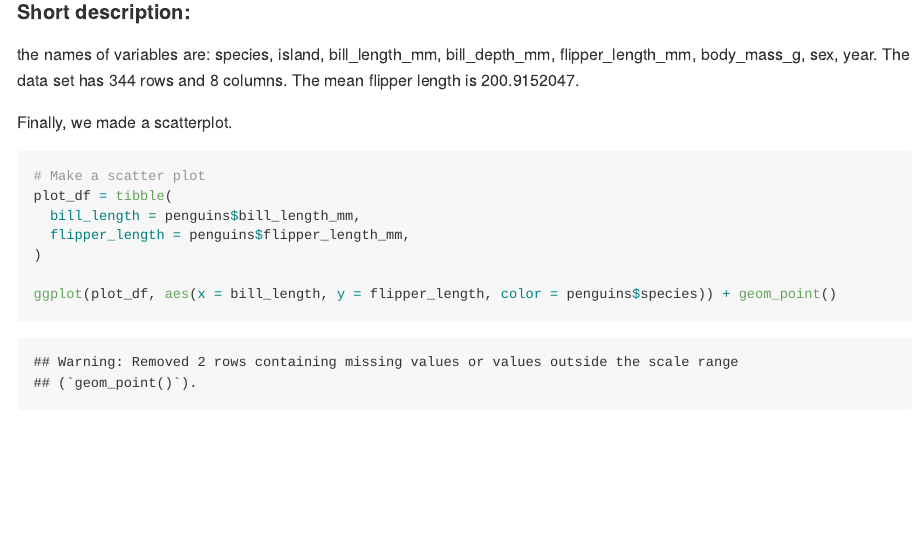
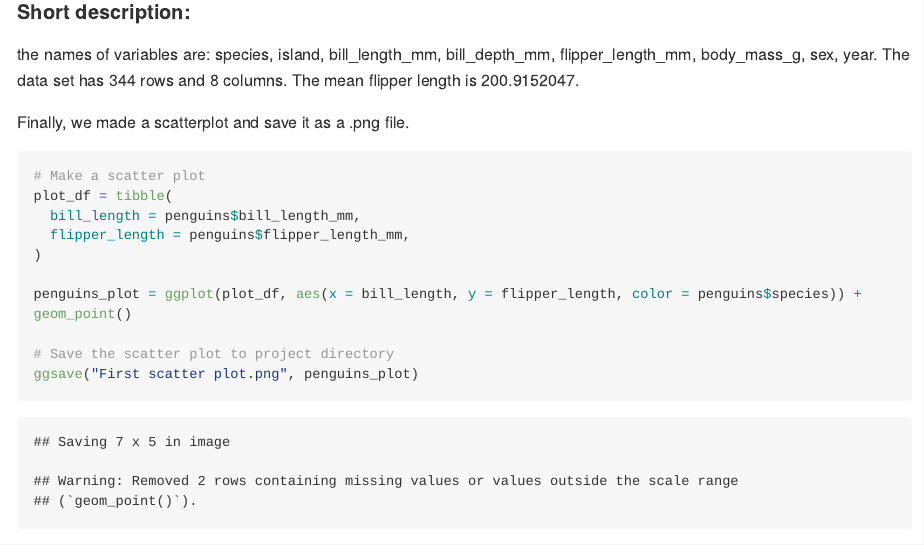
Before and after one commit to kx2173/p8105_hw1_kx2173, an R Markdown document (p8105_hw1_kx2173.Rmd): the page in a window 1100 px wide, from 2430 px down. Rendered offline with R 4.5, knitr and Pandoc, with nearby package versions; long lines of code are wrapped.

Commit message:
Save my first scatter plot as a .png file

````diff
--- a/p8105_hw1_kx2173.Rmd
+++ b/p8105_hw1_kx2173.Rmd
@@ -96,7 +96,7 @@ The data set has `r nrow(penguins)` rows and `r ncol(penguins)` columns.
 The mean flipper length is `r mean(penguins$flipper_length_mm, na.rm = TRUE)`.
 
 
-Finally, we made a scatterplot.
+Finally, we made a scatterplot and save it as a .png file.
 
 ```{r}
 
@@ -106,8 +106,9 @@ plot_df = tibble(
   flipper_length = penguins$flipper_length_mm,
 )
 
-ggplot(plot_df, aes(x = bill_length, y = flipper_length, color = penguins$species)) + geom_point()
+penguins_plot = ggplot(plot_df, aes(x = bill_length, y = flipper_length, color = penguins$species)) + geom_point()
 
 # Save the scatter plot to project directory
+ggsave("First scatter plot.png", penguins_plot)
 
 ```
````
Also changed, not shown: First scatter plot.png (added).
